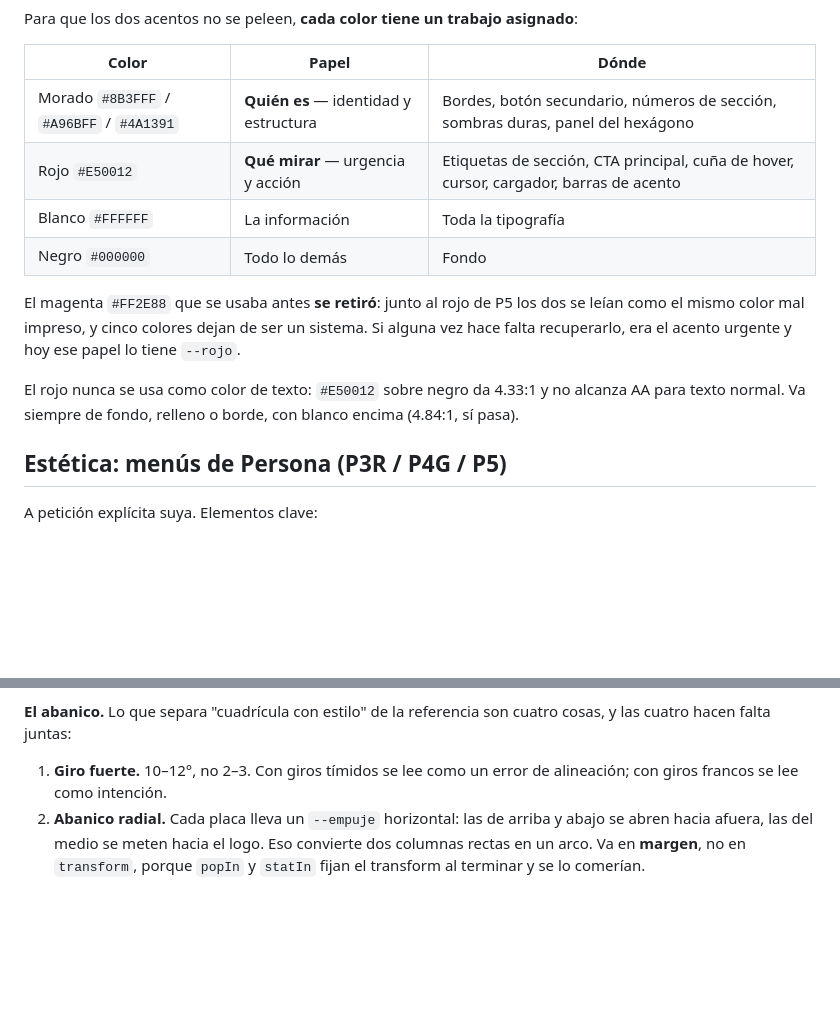
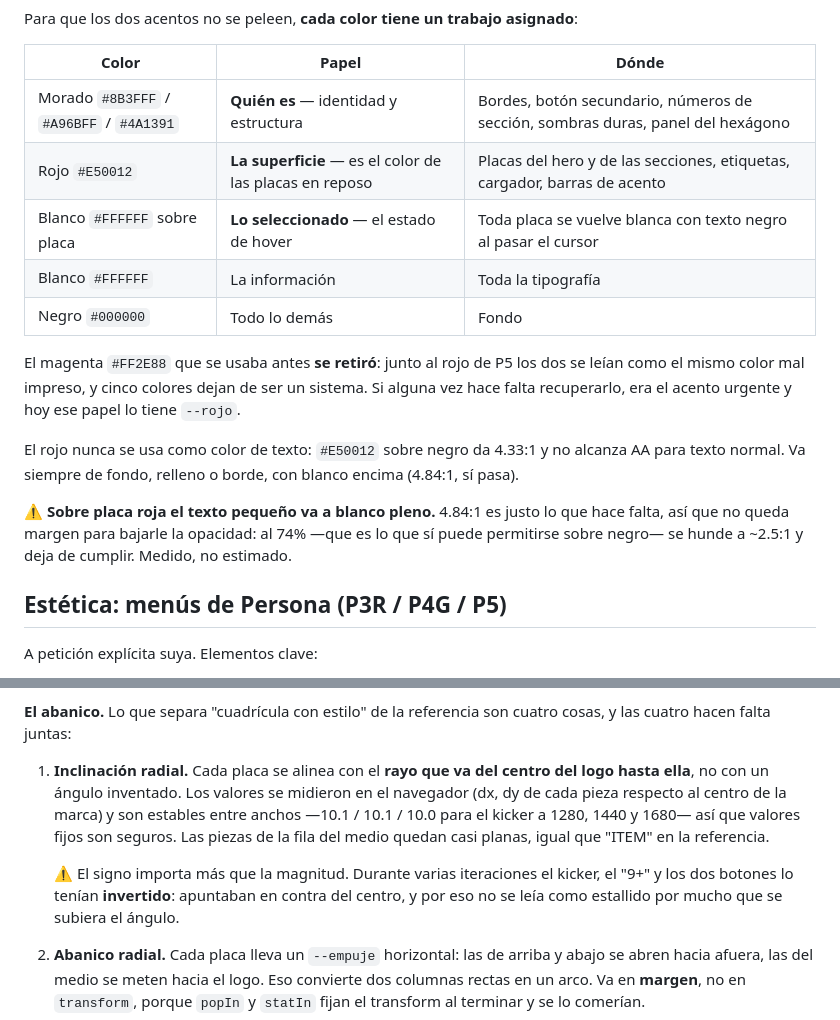
Before and after one commit to notmanrivera/notmanrivera-site, a Markdown page: PROJECT.md, 2 parts joined by grey strips. GitHub-like rendering; blank space fills up the shorter version.

Commit message:
Documenta el sistema radial y el rojo como superficie
Co-Authored-By: Claude Opus 5 <noreply@anthropic.com>
Claude-Session: https://claude.ai/code/session_01NVP2TMojFdercDu1RQEavz

```diff
--- a/PROJECT.md
+++ b/PROJECT.md
@@ -18,13 +18,16 @@ Para que los dos acentos no se peleen, **cada color tiene un trabajo asignado**:
 | Color | Papel | Dónde |
 |---|---|---|
 | Morado `#8B3FFF` / `#A96BFF` / `#4A1391` | **Quién es** — identidad y estructura | Bordes, botón secundario, números de sección, sombras duras, panel del hexágono |
-| Rojo `#E50012` | **Qué mirar** — urgencia y acción | Etiquetas de sección, CTA principal, cuña de hover, cursor, cargador, barras de acento |
+| Rojo `#E50012` | **La superficie** — es el color de las placas en reposo | Placas del hero y de las secciones, etiquetas, cargador, barras de acento |
+| Blanco `#FFFFFF` sobre placa | **Lo seleccionado** — el estado de hover | Toda placa se vuelve blanca con texto negro al pasar el cursor |
 | Blanco `#FFFFFF` | La información | Toda la tipografía |
 | Negro `#000000` | Todo lo demás | Fondo |
 
 El magenta `#FF2E88` que se usaba antes **se retiró**: junto al rojo de P5 los dos se leían como el mismo color mal impreso, y cinco colores dejan de ser un sistema. Si alguna vez hace falta recuperarlo, era el acento urgente y hoy ese papel lo tiene `--rojo`.
 
 El rojo nunca se usa como color de texto: `#E50012` sobre negro da 4.33:1 y no alcanza AA para texto normal. Va siempre de fondo, relleno o borde, con blanco encima (4.84:1, sí pasa).
+
+⚠️ **Sobre placa roja el texto pequeño va a blanco pleno.** 4.84:1 es justo lo que hace falta, así que no queda margen para bajarle la opacidad: al 74% —que es lo que sí puede permitirse sobre negro— se hunde a ~2.5:1 y deja de cumplir. Medido, no estimado.
 
 ## Estética: menús de Persona (P3R / P4G / P5)
 
@@ -105,7 +108,9 @@ Las variantes se aplican como clase en el HTML (`.sat-blanca` / `.placa-negra`),
 
 **El abanico.** Lo que separa "cuadrícula con estilo" de la referencia son cuatro cosas, y las cuatro hacen falta juntas:
 
-1. **Giro fuerte.** 10–12°, no 2–3. Con giros tímidos se lee como un error de alineación; con giros francos se lee como intención.
+1. **Inclinación radial.** Cada placa se alinea con el **rayo que va del centro del logo hasta ella**, no con un ángulo inventado. Los valores se midieron en el navegador (dx, dy de cada pieza respecto al centro de la marca) y son estables entre anchos —10.1 / 10.1 / 10.0 para el kicker a 1280, 1440 y 1680— así que valores fijos son seguros. Las piezas de la fila del medio quedan casi planas, igual que "ITEM" en la referencia.
+
+   ⚠️ El signo importa más que la magnitud. Durante varias iteraciones el kicker, el "9+" y los dos botones lo tenían **invertido**: apuntaban en contra del centro, y por eso no se leía como estallido por mucho que se subiera el ángulo.
 2. **Abanico radial.** Cada placa lleva un `--empuje` horizontal: las de arriba y abajo se abren hacia afuera, las del medio se meten hacia el logo. Eso convierte dos columnas rectas en un arco. Va en **margen**, no en `transform`, porque `popIn` y `statIn` fijan el transform al terminar y se lo comerían.
 3. **Placas ceñidas** (`width:max-content`). Estiradas al ancho de su celda se leen como una tabla.
 4. **Agrupación apretada** (`column-gap` y `row-gap` casi a cero). El hueco generoso las volvía una lista.
```
